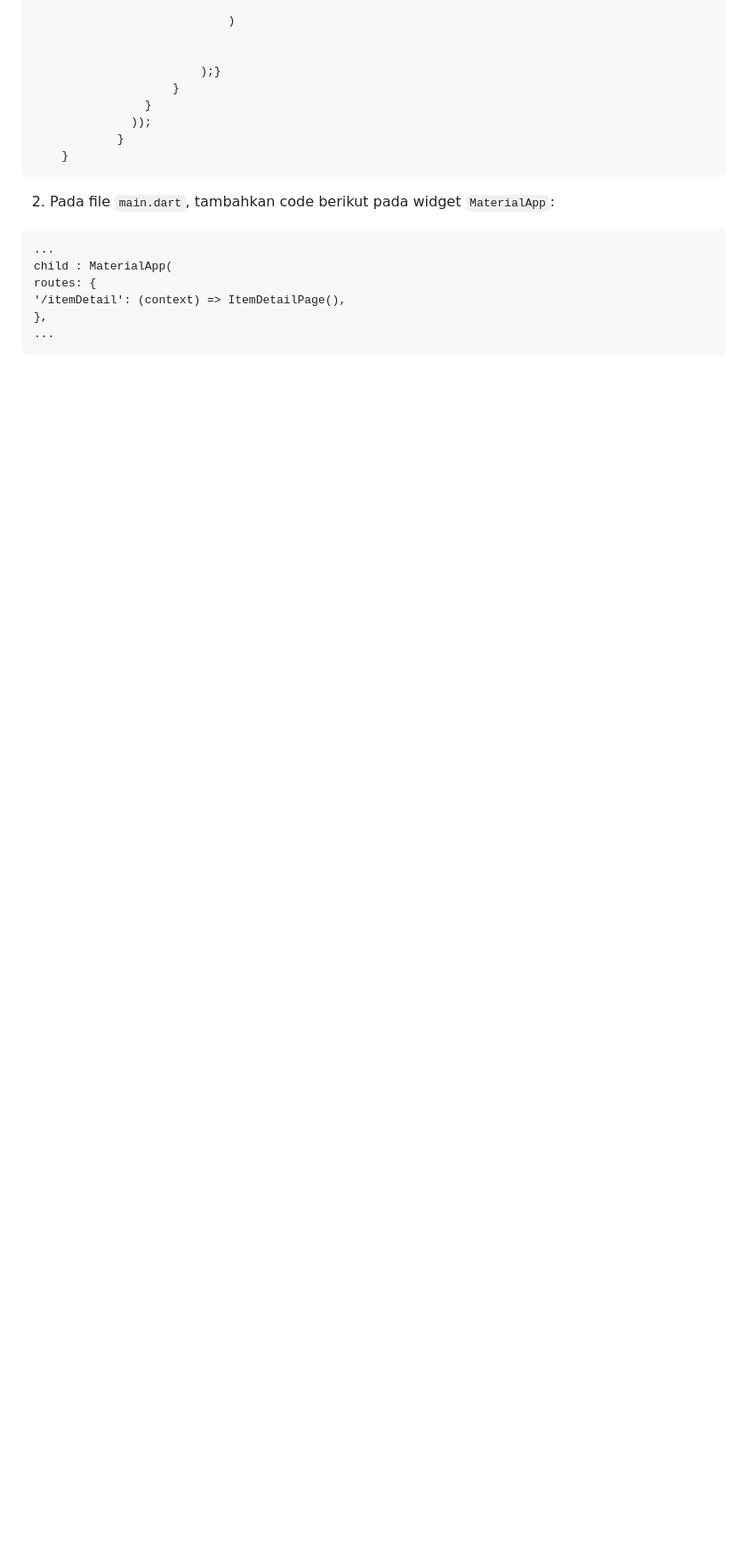
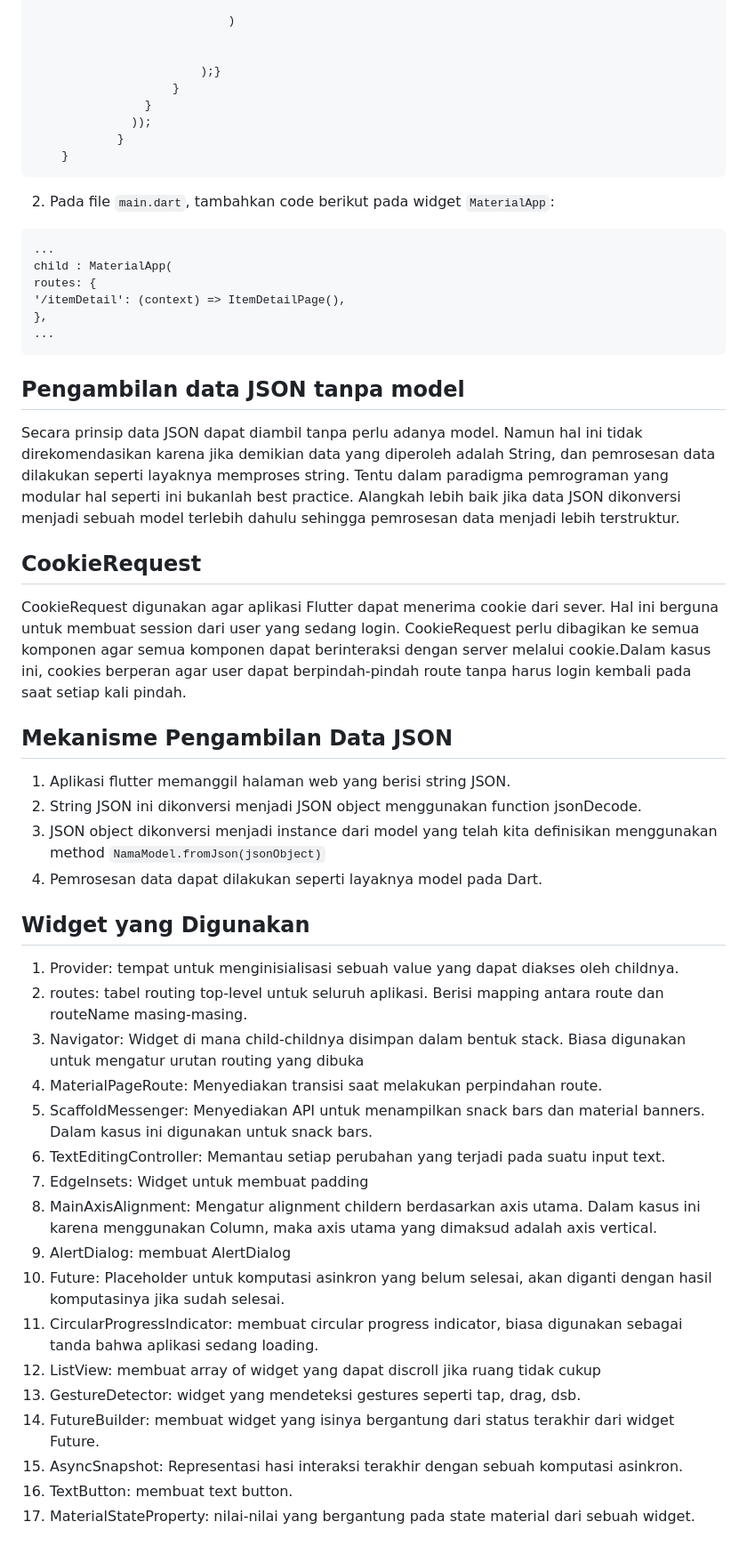
Before and after one commit to DaWanAnOnli/pacil-inventory-mobile, a Markdown page: README.md, the part around the change. Shown at 89% size. Rendered like a GitHub page; blank space fills up the shorter version.

````diff
--- a/README.md
+++ b/README.md
@@ -1254,3 +1254,38 @@ routes: {
 },
 ...
 ```
+
+<h2>Pengambilan data JSON tanpa model</h2>
+
+Secara prinsip data JSON dapat diambil tanpa perlu adanya model. Namun hal ini tidak direkomendasikan karena jika demikian data yang diperoleh adalah String, dan pemrosesan data dilakukan seperti layaknya memproses string. Tentu dalam paradigma pemrograman yang modular hal seperti ini bukanlah best practice. Alangkah lebih baik jika data JSON dikonversi menjadi sebuah model terlebih dahulu sehingga pemrosesan data menjadi lebih terstruktur.
+
+<h2>CookieRequest</h2>
+
+CookieRequest digunakan agar aplikasi Flutter dapat menerima cookie dari sever. Hal ini berguna untuk membuat session dari user yang sedang login. CookieRequest perlu dibagikan ke semua komponen agar semua komponen dapat berinteraksi dengan server melalui cookie.Dalam kasus ini, cookies berperan agar user dapat berpindah-pindah route tanpa harus login kembali pada saat setiap kali pindah.
+
+<h2>Mekanisme Pengambilan Data JSON</h2>
+
+1) Aplikasi flutter memanggil halaman web yang berisi string JSON.
+2) String JSON ini dikonversi menjadi JSON object menggunakan function jsonDecode.
+3) JSON object dikonversi menjadi instance dari model yang telah kita definisikan menggunakan method ```NamaModel.fromJson(jsonObject)```
+4) Pemrosesan data dapat dilakukan seperti layaknya model pada Dart.
+
+<h2>Widget yang Digunakan</h2>
+
+1) Provider: tempat untuk menginisialisasi sebuah value yang dapat diakses oleh childnya.
+2) routes: tabel routing top-level untuk seluruh aplikasi. Berisi mapping antara route dan routeName masing-masing.
+3) Navigator: Widget di mana child-childnya disimpan dalam bentuk stack. Biasa digunakan untuk mengatur urutan routing yang dibuka
+4) MaterialPageRoute: Menyediakan transisi saat melakukan perpindahan route.
+5) ScaffoldMessenger: Menyediakan API untuk menampilkan snack bars dan material banners. Dalam kasus ini digunakan untuk snack bars.
+6) TextEditingController: Memantau setiap perubahan yang terjadi pada suatu input text.
+7) EdgeInsets: Widget untuk membuat padding
+8) MainAxisAlignment: Mengatur alignment childern berdasarkan axis utama. Dalam kasus ini karena menggunakan Column, maka axis utama yang dimaksud adalah axis vertical.
+9) AlertDialog: membuat AlertDialog
+10) Future: Placeholder untuk komputasi asinkron yang belum selesai, akan diganti dengan hasil komputasinya jika sudah selesai.
+11) CircularProgressIndicator: membuat circular progress indicator, biasa digunakan sebagai tanda bahwa aplikasi sedang loading.
+12) ListView: membuat array of widget yang dapat discroll jika ruang tidak cukup
+13) GestureDetector: widget yang mendeteksi gestures seperti tap, drag, dsb.
+14) FutureBuilder: membuat widget yang isinya bergantung dari status terakhir dari widget Future.
+15) AsyncSnapshot: Representasi hasi interaksi terakhir dengan sebuah komputasi asinkron.
+16) TextButton: membuat text button.
+17) MaterialStateProperty: nilai-nilai yang bergantung pada state material dari sebuah widget.
````
